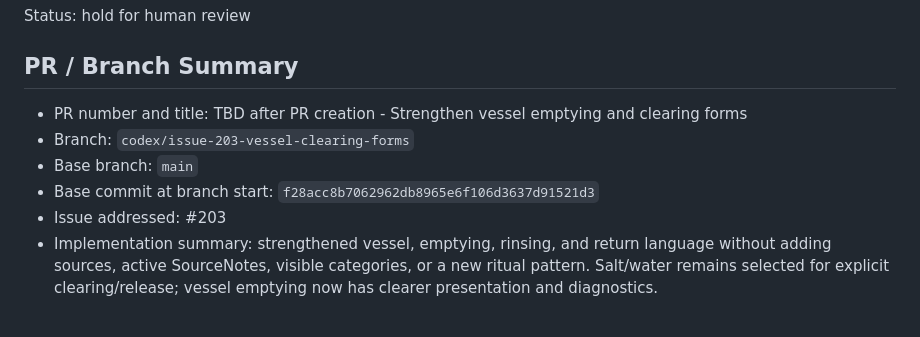
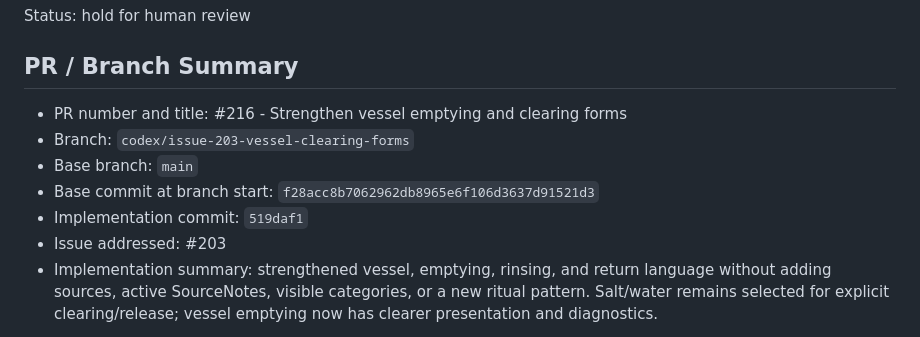
Before and after one commit to coloradotim/moon-and-table, a Markdown page: docs/content-audits/post-203-vessel-clearing-review.md, the part around the change. Rendered like a GitHub page.

Commit message:
Update issue 203 review packet metadata

```diff
--- a/docs/content-audits/post-203-vessel-clearing-review.md
+++ b/docs/content-audits/post-203-vessel-clearing-review.md
@@ -4,10 +4,11 @@ Status: hold for human review
 
 ## PR / Branch Summary
 
-- PR number and title: TBD after PR creation - Strengthen vessel emptying and clearing forms
+- PR number and title: #216 - Strengthen vessel emptying and clearing forms
 - Branch: `codex/issue-203-vessel-clearing-forms`
 - Base branch: `main`
 - Base commit at branch start: `f28acc8b7062962db8965e6f106d3637d91521d3`
+- Implementation commit: `519daf1`
 - Issue addressed: #203
 - Implementation summary: strengthened vessel, emptying, rinsing, and return language without adding sources, active SourceNotes, visible categories, or a new ritual pattern. Salt/water remains selected for explicit clearing/release; vessel emptying now has clearer presentation and diagnostics.
 
```
